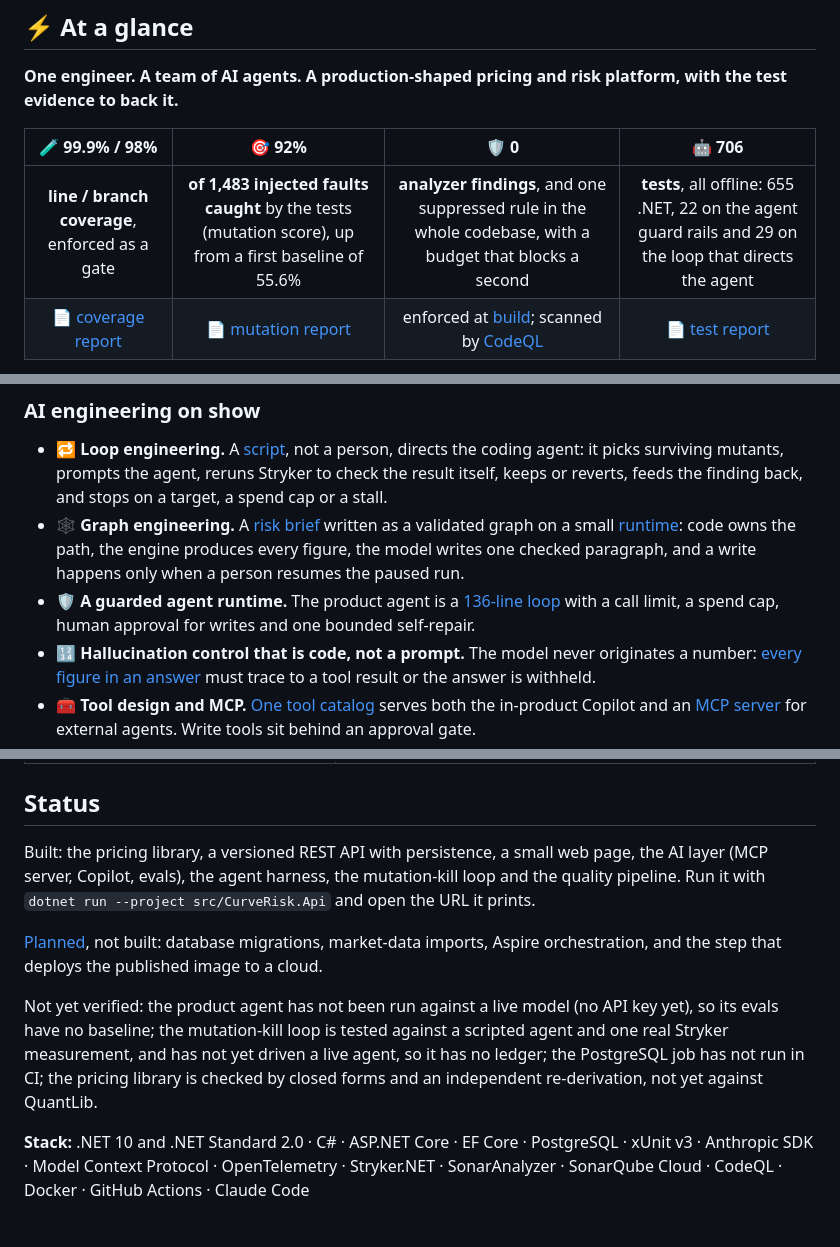
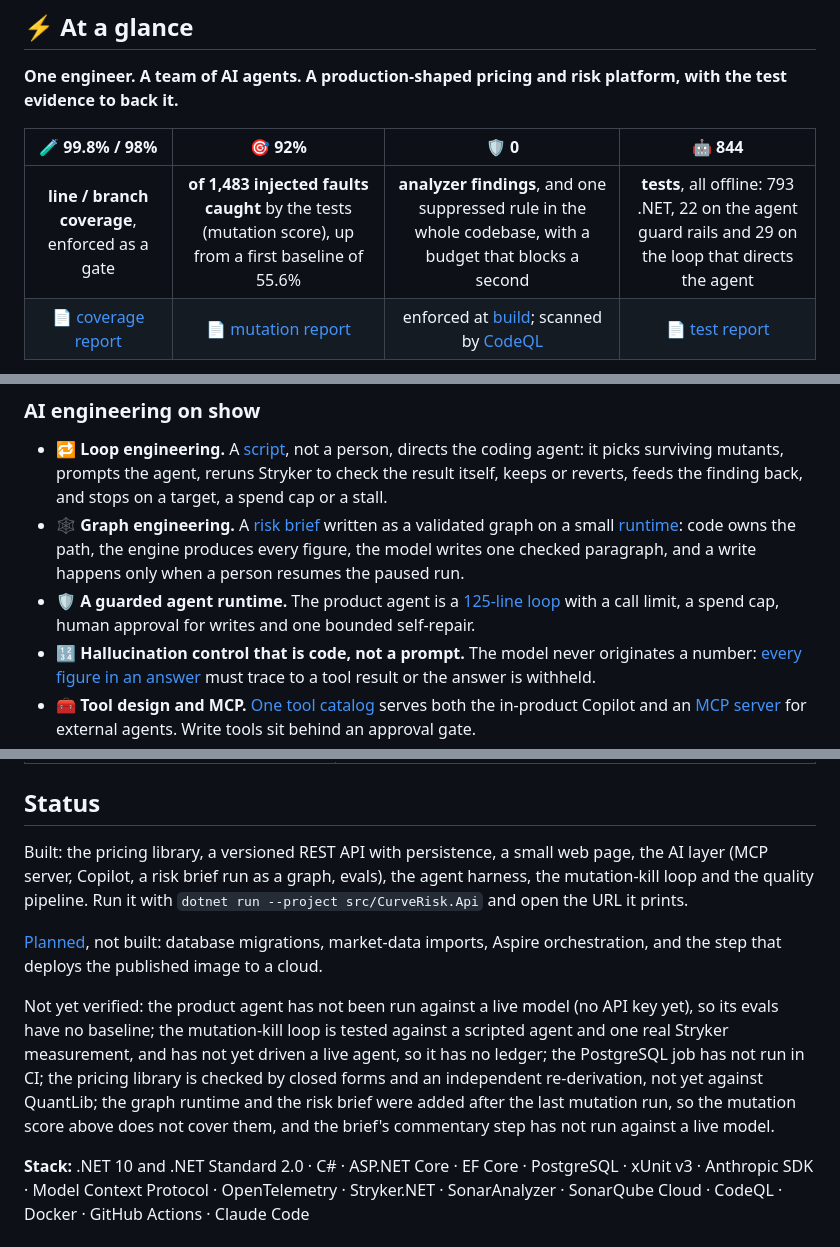
Before and after one commit to paciom/curve_and_risk, a Markdown page: README.md, 3 parts joined by grey strips. GitHub-like rendering.

Commit message:
Bring the README's figures up to date with the graph work
Test count, coverage, the length of the agent loop and the status section.
The mutation score predates the graph runtime and the risk brief, and the
status section now says so.

Co-Authored-By: Claude Opus 5.5 <noreply@anthropic.com>

```diff
--- a/README.md
+++ b/README.md
@@ -10,9 +10,9 @@
 
 **One engineer. A team of AI agents. A production-shaped pricing and risk platform, with the test evidence to back it.**
 
-| 🧪 99.9% / 98% | 🎯 92% | 🛡️ 0 | 🤖 706 |
+| 🧪 99.8% / 98% | 🎯 92% | 🛡️ 0 | 🤖 844 |
 |:---:|:---:|:---:|:---:|
-| **line / branch coverage**, enforced as a gate | **of 1,483 injected faults caught** by the tests (mutation score), up from a first baseline of 55.6% | **analyzer findings**, and one suppressed rule in the whole codebase, with a budget that blocks a second | **tests**, all offline: 655 .NET, 22 on the agent guard rails and 29 on the loop that directs the agent |
+| **line / branch coverage**, enforced as a gate | **of 1,483 injected faults caught** by the tests (mutation score), up from a first baseline of 55.6% | **analyzer findings**, and one suppressed rule in the whole codebase, with a budget that blocks a second | **tests**, all offline: 793 .NET, 22 on the agent guard rails and 29 on the loop that directs the agent |
 | [📄 coverage report](docs/reports/coverage.md) | [📄 mutation report](docs/reports/mutation.md) | enforced at [build](https://github.com/paciom/curve_and_risk/actions/workflows/ci.yml); scanned by [CodeQL](https://github.com/paciom/curve_and_risk/actions/workflows/codeql.yml) | [📄 test report](docs/reports/coverage.md#tests) |
 
 [![Stryker.NET mutation report: 1,365 mutants detected, 117 survived](docs/reports/mutation-report.png)](docs/reports/mutation.md)
@@ -23,7 +23,7 @@ The reports are snapshots of the latest full local run, committed so they open i
 
 - 🔁 **Loop engineering.** A [script](tools/mutation-loop/loop.mjs), not a person, directs the coding agent: it picks surviving mutants, prompts the agent, reruns Stryker to check the result itself, keeps or reverts, feeds the finding back, and stops on a target, a spend cap or a stall.
 - 🕸️ **Graph engineering.** A [risk brief](src/CurveRisk.Copilot/Briefs/RiskBriefGraph.cs) written as a validated graph on a small [runtime](src/CurveRisk.Workflows): code owns the path, the engine produces every figure, the model writes one checked paragraph, and a write happens only when a person resumes the paused run.
-- 🛡️ **A guarded agent runtime.** The product agent is a [136-line loop](src/CurveRisk.Copilot/CopilotAgent.cs) with a call limit, a spend cap, human approval for writes and one bounded self-repair.
+- 🛡️ **A guarded agent runtime.** The product agent is a [125-line loop](src/CurveRisk.Copilot/CopilotAgent.cs) with a call limit, a spend cap, human approval for writes and one bounded self-repair.
 - 🔢 **Hallucination control that is code, not a prompt.** The model never originates a number: [every figure in an answer](src/CurveRisk.Copilot/NumericGrounding.cs) must trace to a tool result or the answer is withheld.
 - 🧰 **Tool design and MCP.** [One tool catalog](src/CurveRisk.Ai.Tools/ToolCatalog.cs) serves both the in-product Copilot and an [MCP server](src/CurveRisk.Mcp) for external agents. Write tools sit behind an approval gate.
 - 📏 **Evals.** A [dataset with deterministic graders](evals/) for the product agent, and a [benchmark](benchmarks/reviewer/) that scores the AI reviewers against planted defects: 12 of 12 found, no false alarms. The graders have tests showing they can fail.
@@ -117,10 +117,10 @@ AI review, failure triage and a weekly security sweep run locally in Claude Code
 
 ## Status
 
-Built: the pricing library, a versioned REST API with persistence, a small web page, the AI layer (MCP server, Copilot, evals), the agent harness, the mutation-kill loop and the quality pipeline. Run it with `dotnet run --project src/CurveRisk.Api` and open the URL it prints.
+Built: the pricing library, a versioned REST API with persistence, a small web page, the AI layer (MCP server, Copilot, a risk brief run as a graph, evals), the agent harness, the mutation-kill loop and the quality pipeline. Run it with `dotnet run --project src/CurveRisk.Api` and open the URL it prints.
 
 [Planned](PLAN.md), not built: database migrations, market-data imports, Aspire orchestration, and the step that deploys the published image to a cloud.
 
-Not yet verified: the product agent has not been run against a live model (no API key yet), so its evals have no baseline; the mutation-kill loop is tested against a scripted agent and one real Stryker measurement, and has not yet driven a live agent, so it has no ledger; the PostgreSQL job has not run in CI; the pricing library is checked by closed forms and an independent re-derivation, not yet against QuantLib.
+Not yet verified: the product agent has not been run against a live model (no API key yet), so its evals have no baseline; the mutation-kill loop is tested against a scripted agent and one real Stryker measurement, and has not yet driven a live agent, so it has no ledger; the PostgreSQL job has not run in CI; the pricing library is checked by closed forms and an independent re-derivation, not yet against QuantLib; the graph runtime and the risk brief were added after the last mutation run, so the mutation score above does not cover them, and the brief's commentary step has not run against a live model.
 
 **Stack:** .NET 10 and .NET Standard 2.0 · C# · ASP.NET Core · EF Core · PostgreSQL · xUnit v3 · Anthropic SDK · Model Context Protocol · OpenTelemetry · Stryker.NET · SonarAnalyzer · SonarQube Cloud · CodeQL · Docker · GitHub Actions · Claude Code
```
Also changed, not shown: other parts of README.md (+1 -1 lines).
